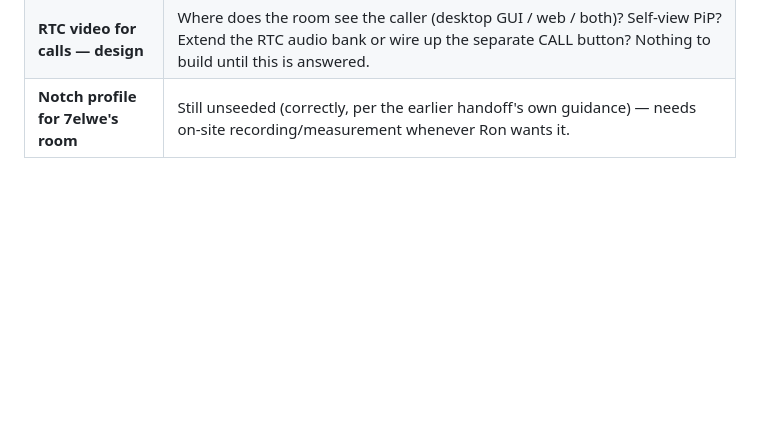
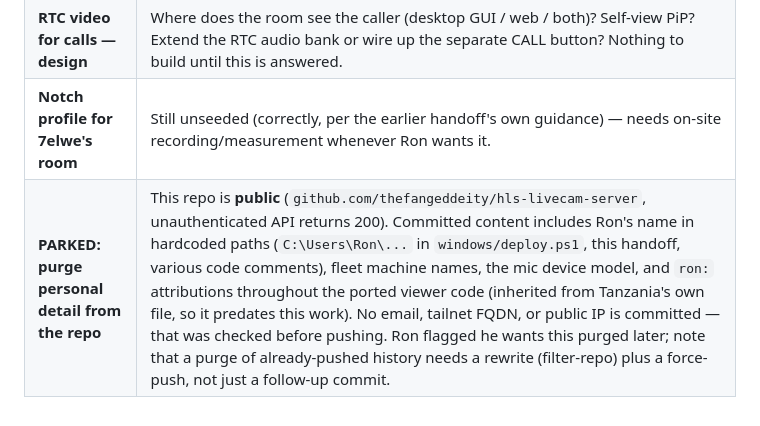
Before and after one commit to thefangeddeity/hls-livecam-server, a Markdown page: aibridge/handoffs/2026-09-10-7elwe-viewer-port-and-rtc-status.md, the part around the change. GitHub-like rendering; blank space fills up the shorter version.

```diff
--- a/aibridge/handoffs/2026-09-10-7elwe-viewer-port-and-rtc-status.md
+++ b/aibridge/handoffs/2026-09-10-7elwe-viewer-port-and-rtc-status.md
@@ -136,3 +136,4 @@ Unconfirmed, but it fits better than anything else proposed.
 | **Fresh RTC audio test** | Confirm inbound audio actually works now with the HLS_AUDIO_ENABLED fix. |
 | **RTC video for calls — design** | Where does the room see the caller (desktop GUI / web / both)? Self-view PiP? Extend the RTC audio bank or wire up the separate CALL button? Nothing to build until this is answered. |
 | **Notch profile for 7elwe's room** | Still unseeded (correctly, per the earlier handoff's own guidance) — needs on-site recording/measurement whenever Ron wants it. |
+| **PARKED: purge personal detail from the repo** | This repo is **public** (`github.com/thefangeddeity/hls-livecam-server`, unauthenticated API returns 200). Committed content includes Ron's name in hardcoded paths (`C:\Users\Ron\...` in `windows/deploy.ps1`, this handoff, various code comments), fleet machine names, the mic device model, and `ron:` attributions throughout the ported viewer code (inherited from Tanzania's own file, so it predates this work). No email, tailnet FQDN, or public IP is committed — that was checked before pushing. Ron flagged he wants this purged later; note that a purge of already-pushed history needs a rewrite (filter-repo) plus a force-push, not just a follow-up commit. |
```
Also changed, not shown: 1 other file.
